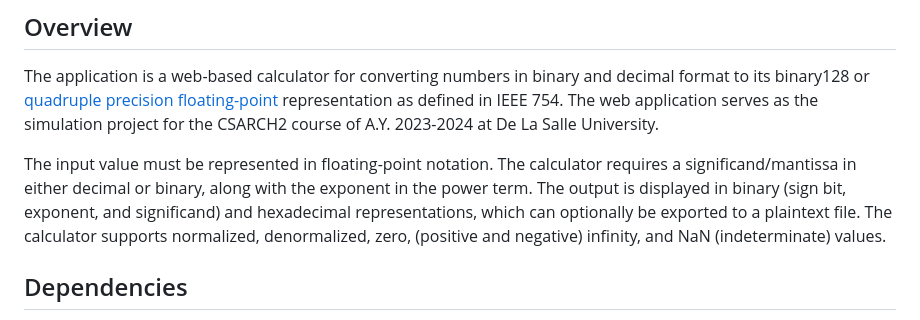
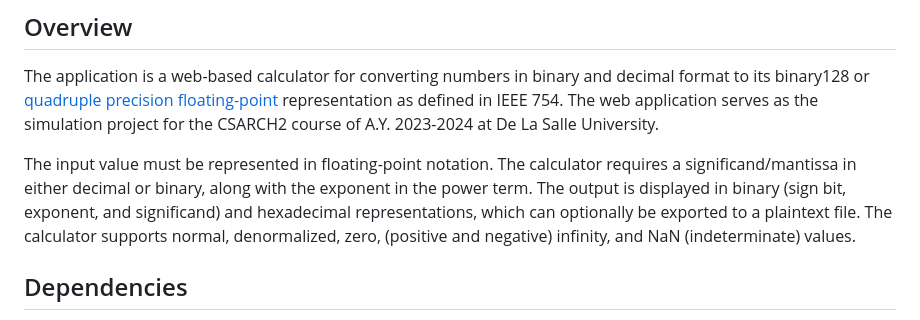
Before and after one commit to patrickjamesmarcellana/IEEEBinary128Converter, a Markdown page: README.md, the part around the change. Rendered like a GitHub page.

Commit message:
Correct wording in README.md

```diff
--- a/README.md
+++ b/README.md
@@ -4,7 +4,7 @@
 
 The application is a web-based calculator for converting numbers in binary and decimal format to its binary128 or [quadruple precision floating-point](https://en.wikipedia.org/wiki/Quadruple-precision_floating-point_format) representation as defined in IEEE 754. The web application serves as the simulation project for the CSARCH2 course of A.Y. 2023-2024 at De La Salle University.
 
-The input value must be represented in floating-point notation. The calculator requires a significand/mantissa in either decimal or binary, along with the exponent in the power term. The output is displayed in binary (sign bit, exponent, and significand) and hexadecimal representations, which can optionally be exported to a plaintext file. The calculator supports normalized, denormalized, zero, (positive and negative) infinity, and NaN (indeterminate) values.
+The input value must be represented in floating-point notation. The calculator requires a significand/mantissa in either decimal or binary, along with the exponent in the power term. The output is displayed in binary (sign bit, exponent, and significand) and hexadecimal representations, which can optionally be exported to a plaintext file. The calculator supports normal, denormalized, zero, (positive and negative) infinity, and NaN (indeterminate) values.
 
 ## Dependencies
 
```
